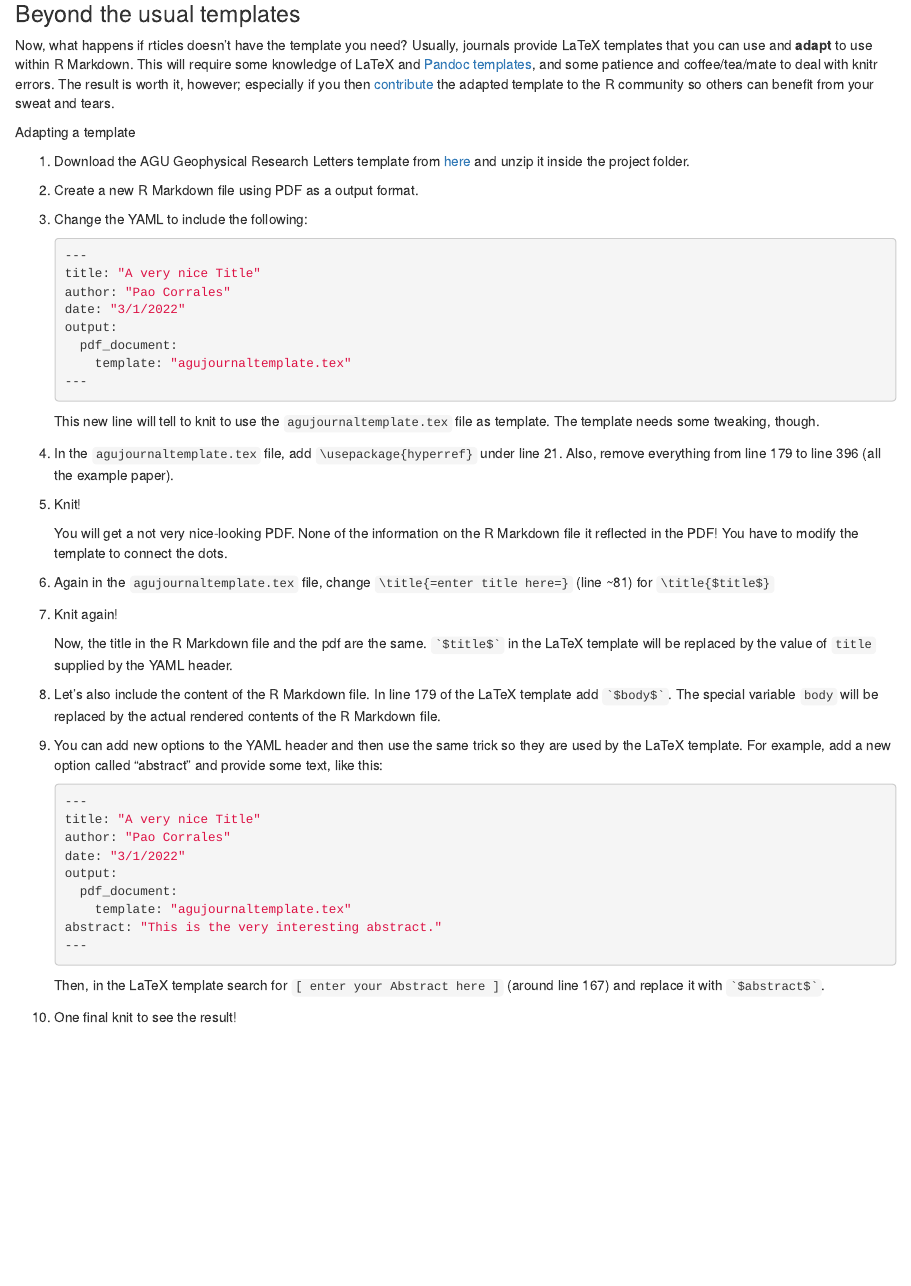
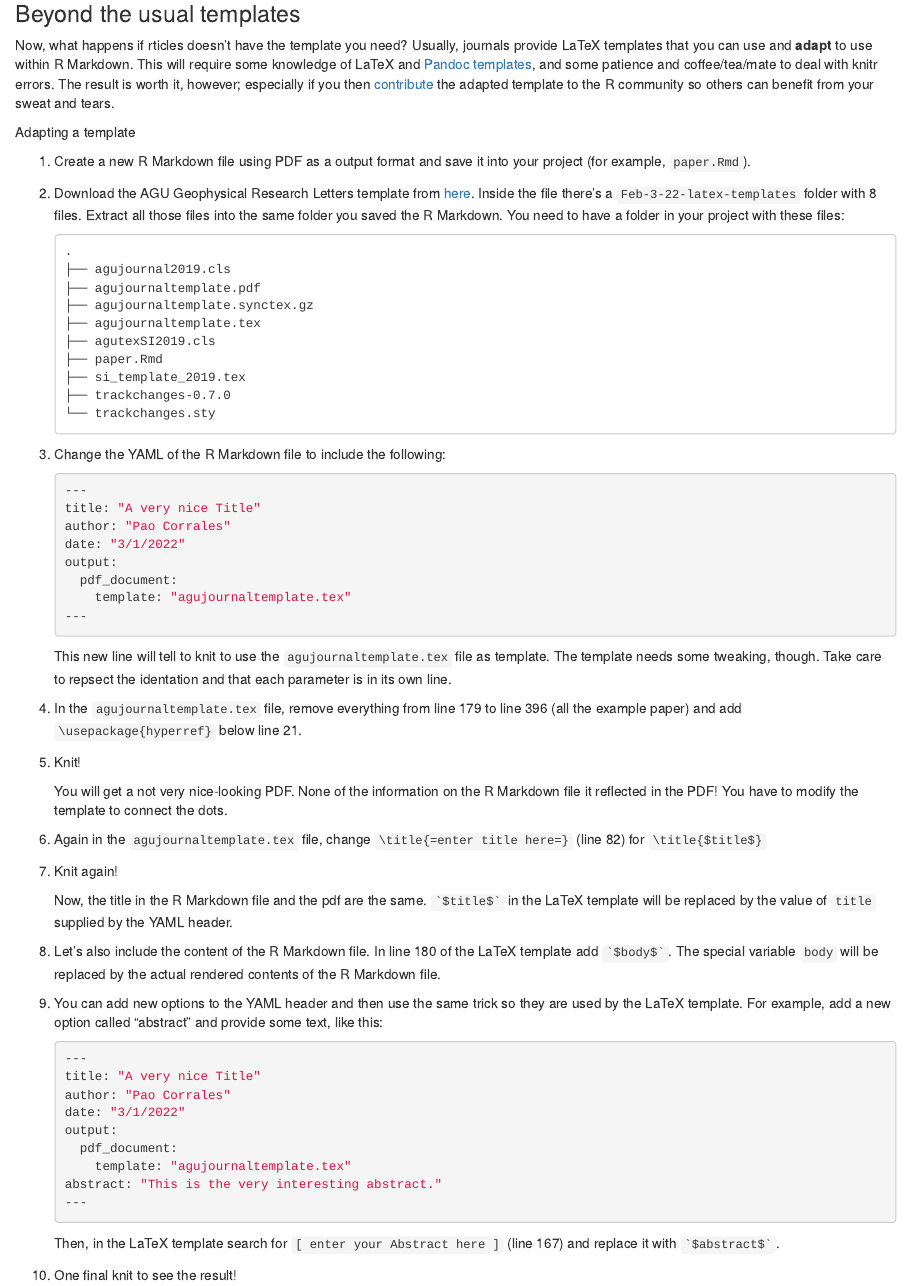
Before and after one commit to eliocamp/reproducibility-with-r, an R Markdown document (content/materials/day1/03-rmarkdown/index.Rmarkdown): the page in a window 1100 px wide, from 3940 px down. Rendered offline with R 4.5, knitr and Pandoc, with nearby package versions.

Commit message:
Improves custom template instructions.

````diff
--- a/content/materials/day1/03-rmarkdown/index.Rmarkdown
+++ b/content/materials/day1/03-rmarkdown/index.Rmarkdown
@@ -261,9 +261,24 @@ The result is worth it, however; especially if you then [contribute](https://git
 
 Adapting a template
 
-1. Download the AGU Geophysical Research Letters template from [here](https://www.agu.org/-/media/Files/Publications/Feb-3-22-latex-templates.zip?la=en&hash=EF7DAE79FAF88D98B8B8D55DFECF0374) and unzip it inside the project folder.
-2. Create a new R Markdown file using PDF as a output format.
-3. Change the YAML to include the following:
+1. Create a new R Markdown file using PDF as a output format and save it into your project (for example, `paper.Rmd`).
+1. Download the AGU Geophysical Research Letters template from [here](https://www.agu.org/-/media/Files/Publications/Feb-3-22-latex-templates.zip?la=en&hash=EF7DAE79FAF88D98B8B8D55DFECF0374). Inside the file there's a `Feb-3-22-latex-templates` folder with 8 files. Extract all those files into the same folder you saved the R Markdown.
+You need to have a folder in your project with these files:
+
+    ```
+    .
+    ├── agujournal2019.cls
+    ├── agujournaltemplate.pdf
+    ├── agujournaltemplate.synctex.gz
+    ├── agujournaltemplate.tex
+    ├── agutexSI2019.cls
+    ├── paper.Rmd
+    ├── si_template_2019.tex
+    ├── trackchanges-0.7.0
+    └── trackchanges.sty
+    ```
+
+3. Change the YAML of the R Markdown file to include the following:
 
     ```YAML
     ---
@@ -278,22 +293,22 @@ Adapting a template
 
     This new line will tell to knit to use the `agujournaltemplate.tex` file as template.
     The template needs some tweaking, though.
+    Take care to repsect the identation and that each parameter is in its own line.
 
-4. In the `agujournaltemplate.tex` file, add `\usepackage{hyperref}` under line 21.
-Also, remove everything from line 179  to line 396 (all the example paper).
+4. In the `agujournaltemplate.tex` file, remove everything from line 179 to line 396 (all the example paper) and add `\usepackage{hyperref}` below line 21.
 
 5. Knit!
 
     You will get a not very nice-looking PDF. None of the information on the R Markdown file it reflected in the PDF! You have to modify the template to connect the dots.
 
-6. Again in the `agujournaltemplate.tex` file, change `\title{=enter title here=}` (line ~81) for `\title{$title$}`
+6. Again in the `agujournaltemplate.tex` file, change `\title{=enter title here=}` (line 82) for `\title{$title$}`
 
 7. Knit again!
 
     Now, the title in the R Markdown file and the pdf are the same.
     `` `$title$` `` in the LaTeX template will be replaced by the value of `title` supplied by the YAML header.
 
-8. Let's also include the content of the R Markdown file. In line 179 of the LaTeX template add `` `$body$` ``. The special variable `body` will be replaced by the actual rendered contents of the R Markdown file.
+8. Let's also include the content of the R Markdown file. In line 180 of the LaTeX template add `` `$body$` ``. The special variable `body` will be replaced by the actual rendered contents of the R Markdown file.
 
 8. You can add new options to the YAML header and then use the same trick so they are used by the LaTeX template. For example, add a new option called "abstract" and provide some text, like this:
 
@@ -309,7 +324,7 @@ Also, remove everything from line 179  to line 396 (all the example paper).
     ---
     ```
 
-    Then, in the LaTeX template search for `[ enter your Abstract here ]` (around line 167) and replace it with `` `$abstract$` ``.
+    Then, in the LaTeX template search for `[ enter your Abstract here ]` (line 167) and replace it with `` `$abstract$` ``.
 
 
 9. One final knit to see the result!
````
